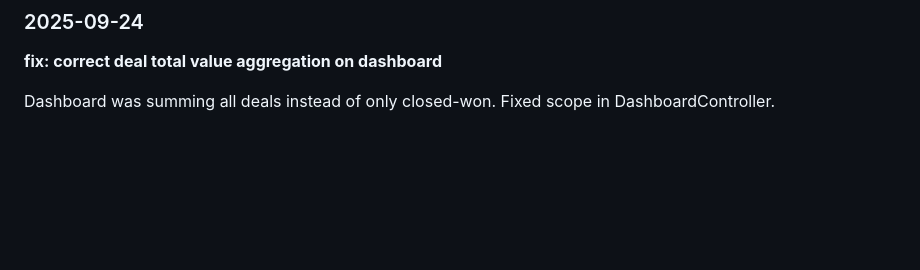
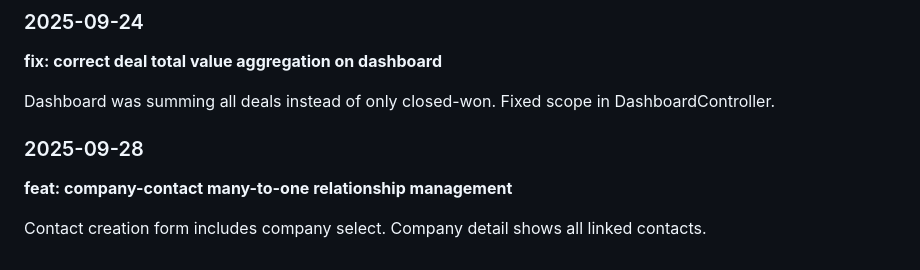
Before and after one commit to khanevan497/enterprise-crm, a Markdown page: CHANGELOG.md, the part around the change. Drawn GitHub-style; blank space fills up the shorter version.

Commit message:
feat: company-contact many-to-one relationship management

```diff
--- a/CHANGELOG.md
+++ b/CHANGELOG.md
@@ -169,3 +169,9 @@ Set RuboCop to Rails 8 defaults. Fixed 47 offenses across controllers and models
 **fix: correct deal total value aggregation on dashboard**
 
 Dashboard was summing all deals instead of only closed-won. Fixed scope in DashboardController.
+
+### 2025-09-28
+
+**feat: company-contact many-to-one relationship management**
+
+Contact creation form includes company select. Company detail shows all linked contacts.
```
